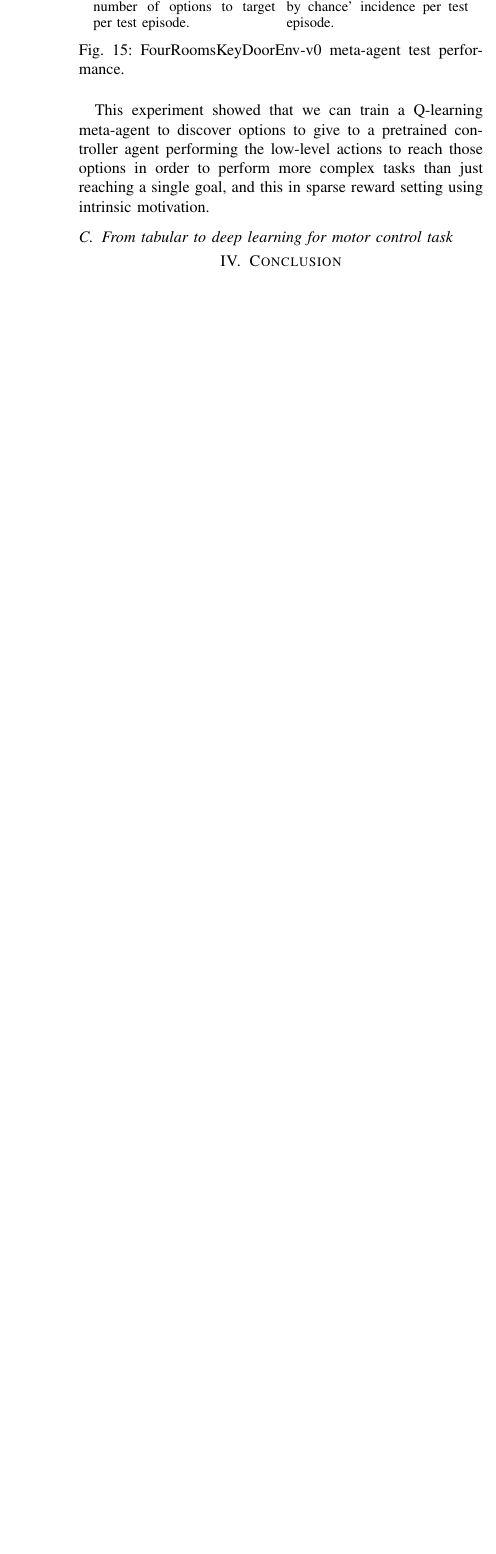
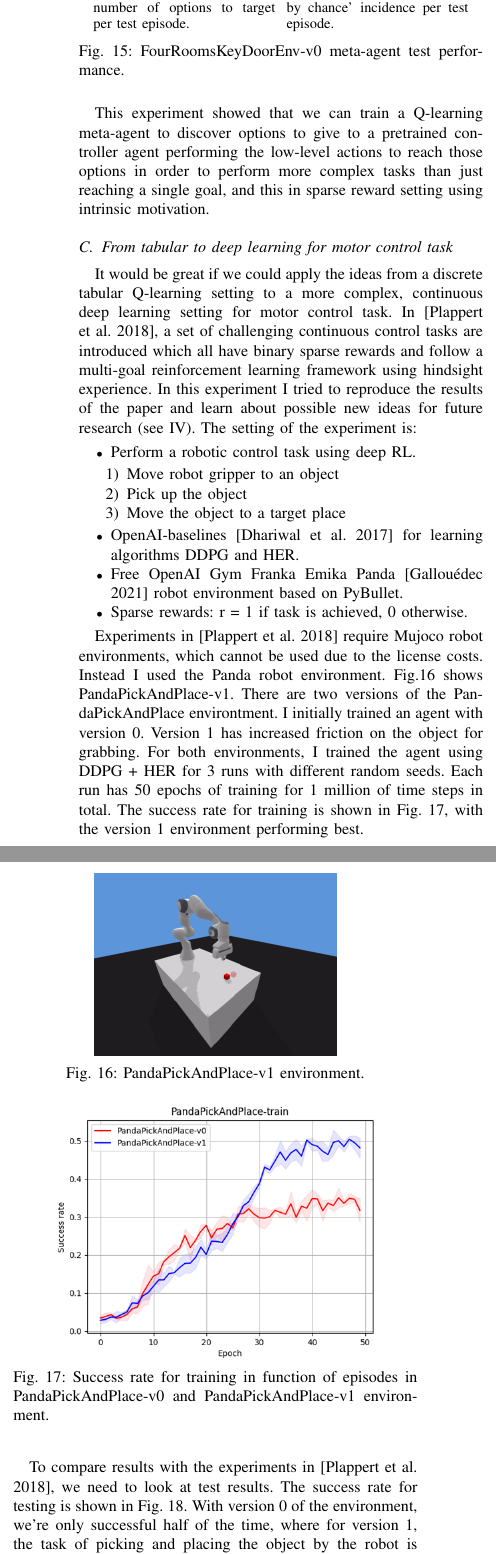
Before and after one commit to goemaereg/Reinforcement_Learning, a LaTeX paper (report/main.tex): part of one column of page 8 of 9 before the commit and two parts of the columns of page 8 of 10 after it, the two joined at a grey line, cut so that both start at the same text, the shorter picture padded with empty space. Compiled offline with pdfLaTeX.

Commit message:
report: added deep experiment

```diff
--- a/report/main.tex
+++ b/report/main.tex
@@ -372,6 +372,32 @@ After being trained, according to the meta-agent's Qtable values, it should perf
 This experiment showed that we can train a Q-learning meta-agent to discover options to give to a pretrained controller agent performing the low-level actions to reach those options in order to perform more complex tasks than just reaching a single goal, and this in sparse reward setting using intrinsic motivation.
 
 \subsection{From tabular to deep learning for motor control task}
+It would be great if we could apply the ideas from a discrete tabular Q-learning setting to a more complex, continuous deep learning setting for motor control task.  In [\cite{plappert2018multi}], a set of challenging continuous control tasks are introduced which all have binary sparse rewards and follow a multi-goal reinforcement learning framework using hindsight experience. In this experiment I tried to reproduce the results of the paper and learn about possible new ideas for future research (see \ref{sec:future_work}). The setting of the experiment is:
+\begin{itemize}
+    \item Perform a robotic control task using deep RL.
+    \begin{enumerate}
+        \item Move robot gripper to an object
+        \item Pick up the object
+        \item Move the object to a target place
+    \end{enumerate}
+    \item OpenAI-baselines [\cite{baselines}] for learning algorithms DDPG and HER.
+    \item Free OpenAI Gym Franka Emika Panda [\cite{gallouedec2021multi}] robot environment based on PyBullet.
+    \item Sparse rewards: r = 1 if task is achieved, 0 otherwise.
+\end{itemize}
 
+Experiments in [\cite{plappert2018multi}] require Mujoco robot environments, which cannot be used due to the license costs. Instead I used the Panda robot environment. Fig.\ref{fig:PandaPickAndPlace} shows PandaPickAndPlace-v1.
+\begin{figure}[ht]
+\centering
+\includegraphics[width=0.6\columnwidth]{img/PandaPickAndPlace-v1.png}
+\caption{PandaPickAndPlace-v1 environment.}
+\label{fig:PandaPickAndPlace}
+\end{figure}
+There are two versions of the PandaPickAndPlace environtment. I initially trained an agent with version 0. Version 1 has increased friction on the object for grabbing. For both environments, I trained the agent using DDPG + HER for 3 runs with different random seeds. Each run has 50 epochs of training for 1 million of time steps in total. The success rate for training is shown in Fig. \ref{fig:exp_deep_train}, with the version 1 environment performing best.
+\begin{figure}[ht]
+\centering
+\includegraphics[width=0.8\columnwidth]{img/exp_deep_train.png}
+\caption{Success rate for training in function of episodes in PandaPickAndPlace-v0 and PandaPickAndPlace-v1 environment.}
+\label{fig:exp_deep_train}
+\end{figure}
 
-\section{Conclusion} \label{sec:conclusion}
+To compare results with the experiments in [\cite{plappert2018multi}], we need to look at test results. The success rate for testing is shown in Fig. \ref{fig:exp_deep_test}. With version 0 of the environment, we're only successful half of the time, where for version 1, the task of picking and placing the object by the robot is performed successfully after about 50 periods of training.
@@ -377,0 +407,5 @@ This experiment showed that we can train a Q-learning meta-agent to discover opt
+\caption{Success rate for testing in function of episodes in PandaPickAndPlace-v0 and PandaPickAndPlace-v1 environment.}
+\label{fig:exp_deep_test}
+\end{figure}
+
+My results compare nicely with the results of experiments done by the author [\cite{gallouedec2021multi}] of the Panda environment, which are shown in Fig. \ref{fig:exp_deep_test_gallouedec}. The results from [\cite{plappert2018multi}] are shown in Fig. \ref{fig:exp_deep_test_plappert} and seem to converge a bit faster than my own results but equally converge to nearly $100\%$ success rate after 50 episodes of training.
@@ -378,3 +422,8 @@ This experiment showed that we can train a Q-learning meta-agent to discover opt
+\label{fig:exp_deep_test_plappert}
+\end{figure}
+
+The results of my experiments show that we can apply the ideas from a discrete tabular Q-learning setting to a more complex, continuous deep learning setting for motor control task, In this experiment I reproduced the results of the paper [\cite{plappert2018multi}]. I will propose some possible future research in section \ref{sec:future_work}).
+
 \section{Future work} \label{sec:future_work}
 
 \newpage
```
Also changed, not shown: report/ref.bib (+25 -0 lines), report/img/PandaPickAndPlace-v1.png (added), report/img/exp_deep_test.png (added), report/img/exp_deep_test_gallouedec.png (added), report/img/exp_deep_test_plappert.png (added), report/img/exp_deep_train.png (added), report/main.tex (15 more changed lines), 1 other file.
